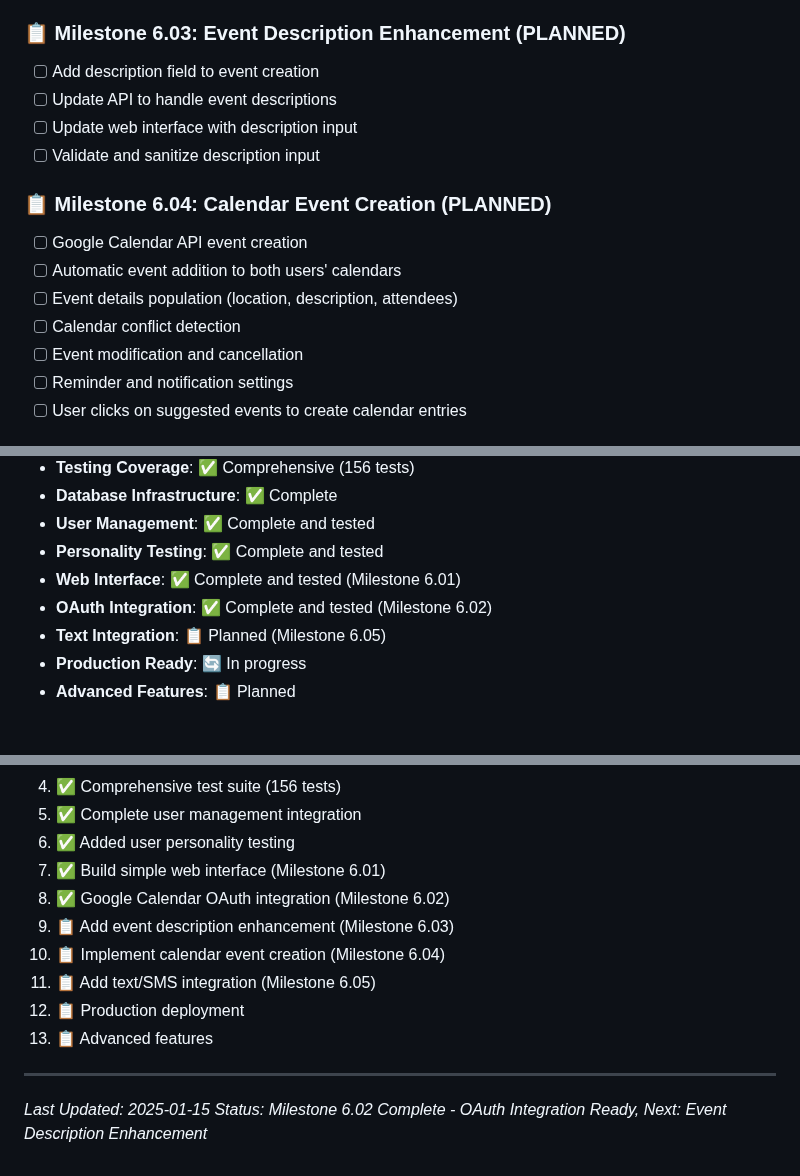
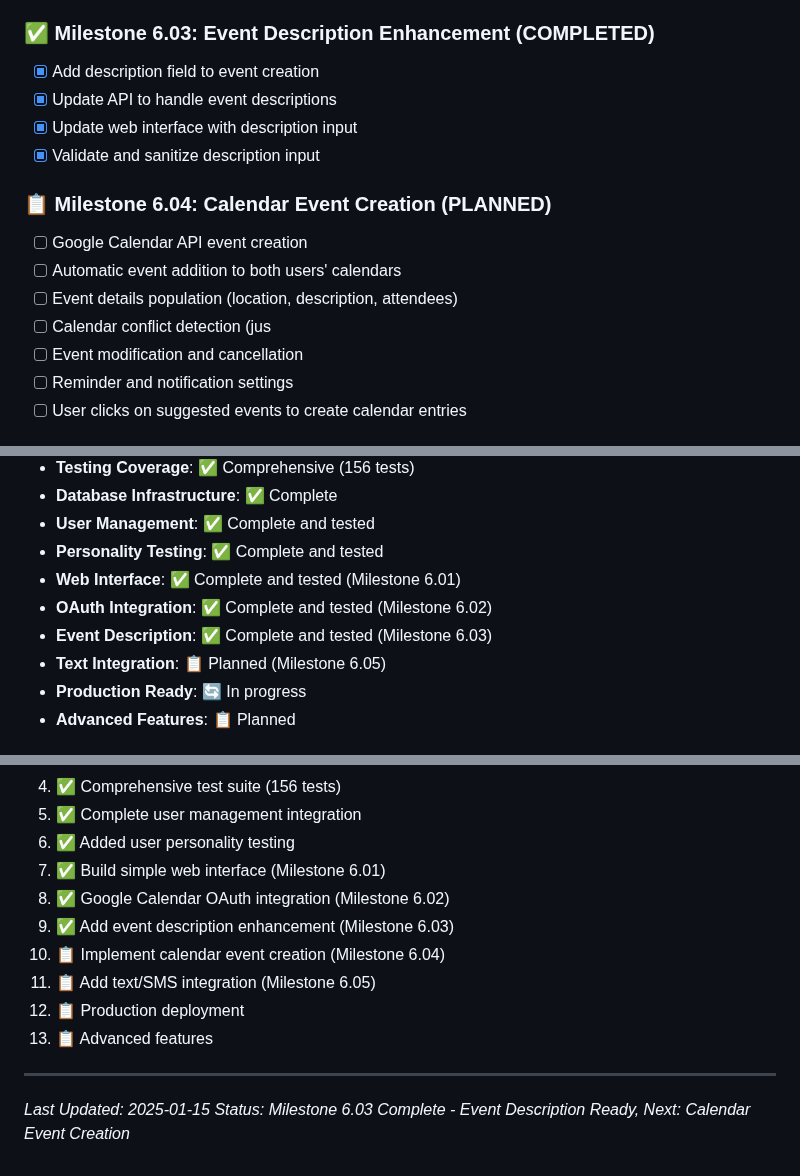
Before and after one commit to pgeurin/hey-you-free, a Markdown page: docs/PROJECT_PLAN.md, 3 parts joined by grey strips. Rendered like a GitHub page.

Commit message:
✅ Mark Milestone 6.03 Event Description Enhancement as COMPLETE
- Description field added to web interface with proper validation
- API endpoint accepts and processes description parameter
- Core logic handles description in AI prompt generation
- All 4 event description tests passing
- Live API test confirms description integration working
- AI reasoning incorporates custom descriptions in suggestions

Next: Milestone 6.04 - Calendar Event Creation

```diff
--- a/docs/PROJECT_PLAN.md
+++ b/docs/PROJECT_PLAN.md
@@ -145,17 +145,17 @@ butterfly2/
 - [x] Add OAuth state management and security
 - [x] Test complete OAuth flow end-to-end
 
-### 📋 Milestone 6.03: Event Description Enhancement (PLANNED)
-- [ ] Add description field to event creation
-- [ ] Update API to handle event descriptions
-- [ ] Update web interface with description input
-- [ ] Validate and sanitize description input
+### ✅ Milestone 6.03: Event Description Enhancement (COMPLETED)
+- [x] Add description field to event creation
+- [x] Update API to handle event descriptions
+- [x] Update web interface with description input
+- [x] Validate and sanitize description input
 
 ### 📋 Milestone 6.04: Calendar Event Creation (PLANNED)
 - [ ] Google Calendar API event creation
 - [ ] Automatic event addition to both users' calendars
 - [ ] Event details population (location, description, attendees)
-- [ ] Calendar conflict detection
+- [ ] Calendar conflict detection (jus
 - [ ] Event modification and cancellation
 - [ ] Reminder and notification settings
 - [ ] User clicks on suggested events to create calendar entries
@@ -215,6 +215,7 @@ butterfly2/
 - **Personality Testing**: ✅ Complete and tested
 - **Web Interface**: ✅ Complete and tested (Milestone 6.01)
 - **OAuth Integration**: ✅ Complete and tested (Milestone 6.02)
+- **Event Description**: ✅ Complete and tested (Milestone 6.03)
 - **Text Integration**: 📋 Planned (Milestone 6.05)
 - **Production Ready**: 🔄 In progress
 - **Advanced Features**: 📋 Planned
@@ -228,7 +229,7 @@ butterfly2/
 6. ✅ Added user personality testing
 7. ✅ Build simple web interface (Milestone 6.01)
 8. ✅ Google Calendar OAuth integration (Milestone 6.02)
-9. 📋 Add event description enhancement (Milestone 6.03)
+9. ✅ Add event description enhancement (Milestone 6.03)
 10. 📋 Implement calendar event creation (Milestone 6.04)
 11. 📋 Add text/SMS integration (Milestone 6.05)
 12. 📋 Production deployment
@@ -237,4 +238,4 @@ butterfly2/
 ---
 
 *Last Updated: 2025-01-15*
-*Status: Milestone 6.02 Complete - OAuth Integration Ready, Next: Event Description Enhancement*
+*Status: Milestone 6.03 Complete - Event Description Ready, Next: Calendar Event Creation*
```
